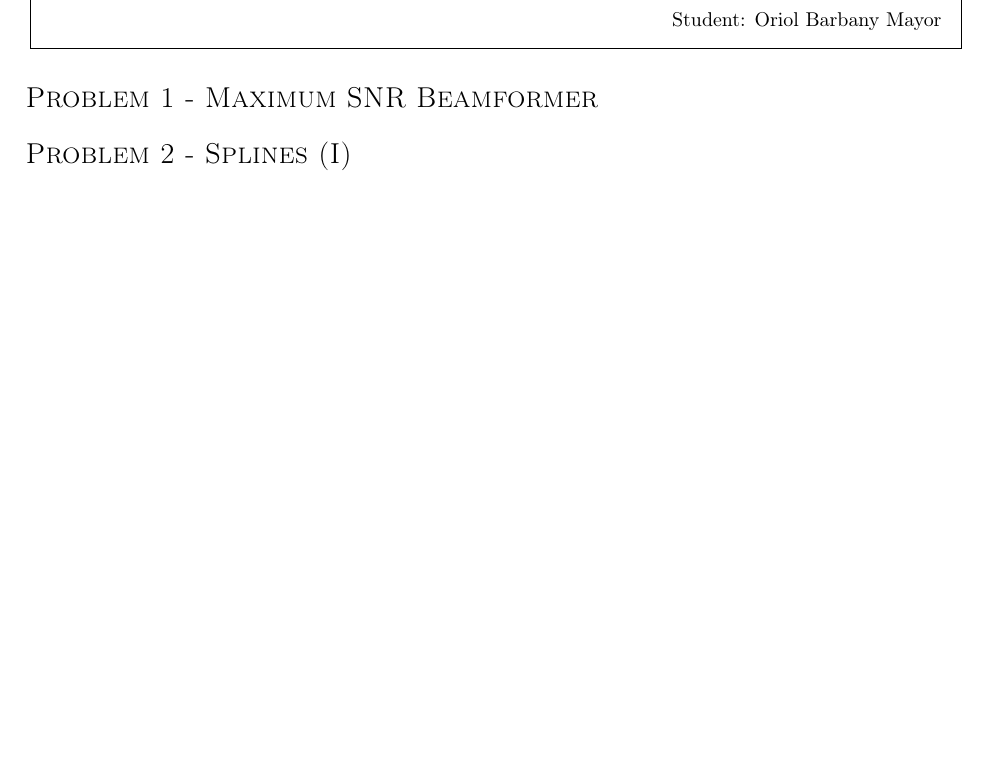
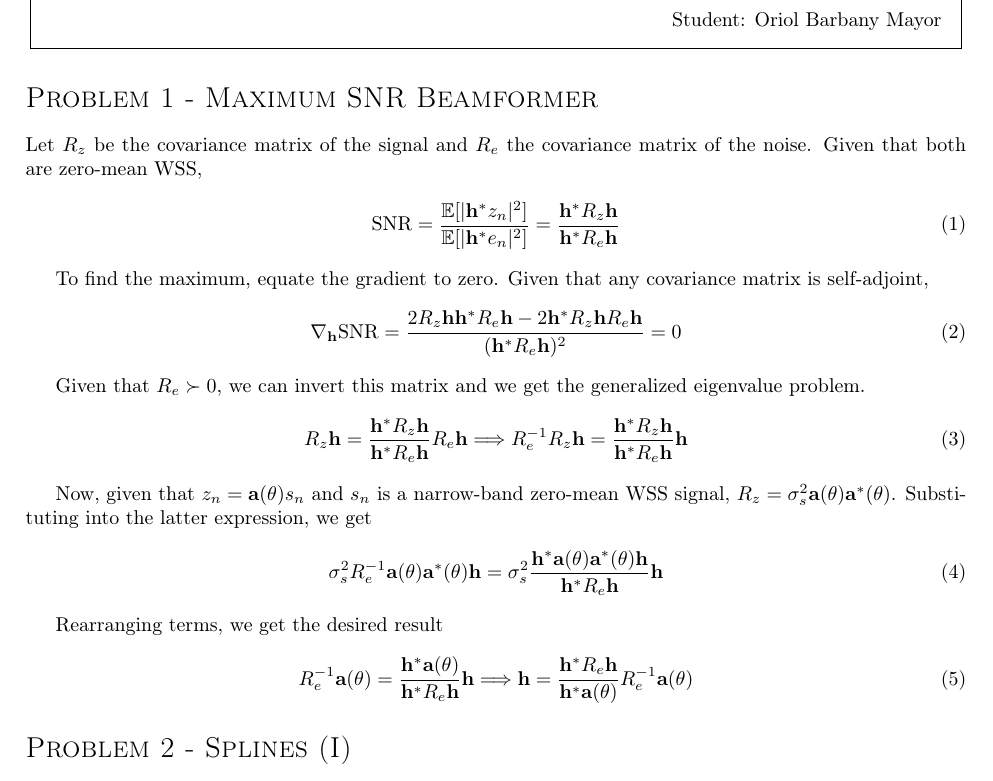
Before and after one commit to Barbany/SP-epfl, a LaTeX problem sheet (homework/hw3/report.tex): part of page 1 of 3, cut so that both start at the same text, the shorter picture padded with empty space. Compiled offline with pdfLaTeX.

Commit message:
First version of finished homework

```diff
--- a/homework/hw3/report.tex
+++ b/homework/hw3/report.tex
@@ -12,6 +12,31 @@
     \homework{COM-514: Mathematical Foundations of Signal Processing}{Fall 2019}{3}{20\textsuperscript{th} December 2019}{Oriol Barbany Mayor}
 
     \problem{Maximum SNR Beamformer}
+    Let $R_z$ be the covariance matrix of the signal and $R_e$ the covariance matrix of the noise. Given that both are zero-mean WSS,
+    \begin{align}
+        \text{SNR}=\frac{\E[|\hh^* z_n|^2]}{\E[|\hh^* e_n|^2]}=\frac{\hh^* R_z \hh}{\hh^* R_e \hh}
+    \end{align}
+
+    To find the maximum, equate the gradient to zero. Given that any covariance matrix is self-adjoint,
+    \begin{align}
+        \nabla_{\hh}\text{SNR}=\frac{2R_z \hh \hh^* R_e \hh - 2 \hh^* R_z \hh R_e \hh}{(\hh^* R_e \hh)^2}=0
+    \end{align}
+
+    Given that $R_e \succ 0$, we can invert this matrix and we get the generalized eigenvalue problem.
+    \begin{align}
+        R_z \hh = \frac{\hh^* R_z \hh}{\hh^* R_e \hh}R_e \hh \Longrightarrow R_e^{-1}R_z \hh = \frac{\hh^* R_z \hh}{\hh^* R_e \hh}\hh
+    \end{align}
+
+    Now, given that $z_n=\aa(\theta)s_n$ and $s_n$ is a narrow-band zero-mean WSS signal, $R_z=\sigma_s^2 \aa(\theta)\aa^*(\theta)$. Substituting into the latter expression, we get
+    \begin{align}
+        \sigma_s^2 R_e^{-1} \aa(\theta)\aa^*(\theta)\hh = \sigma_s^2 \frac{\hh^* \aa(\theta)\aa^*(\theta) \hh}{\hh^* R_e \hh}\hh
+    \end{align}
+
+    Rearranging terms, we get the desired result
+    \begin{align}
+        R_e^{-1} \aa(\theta) = \frac{\hh^* \aa(\theta)}{\hh^* R_e \hh}\hh \Longrightarrow \hh = \frac{\hh^* R_e \hh}{\hh^* \aa(\theta)}R_e^{-1} \aa(\theta)
+        \end{align}
+
     \problem{Splines (I)}
     \begin{enumerate}[label=(\roman*)]
         \item To find the values $a_1,a_2$ it's enough to impose the boundary conditions
```
